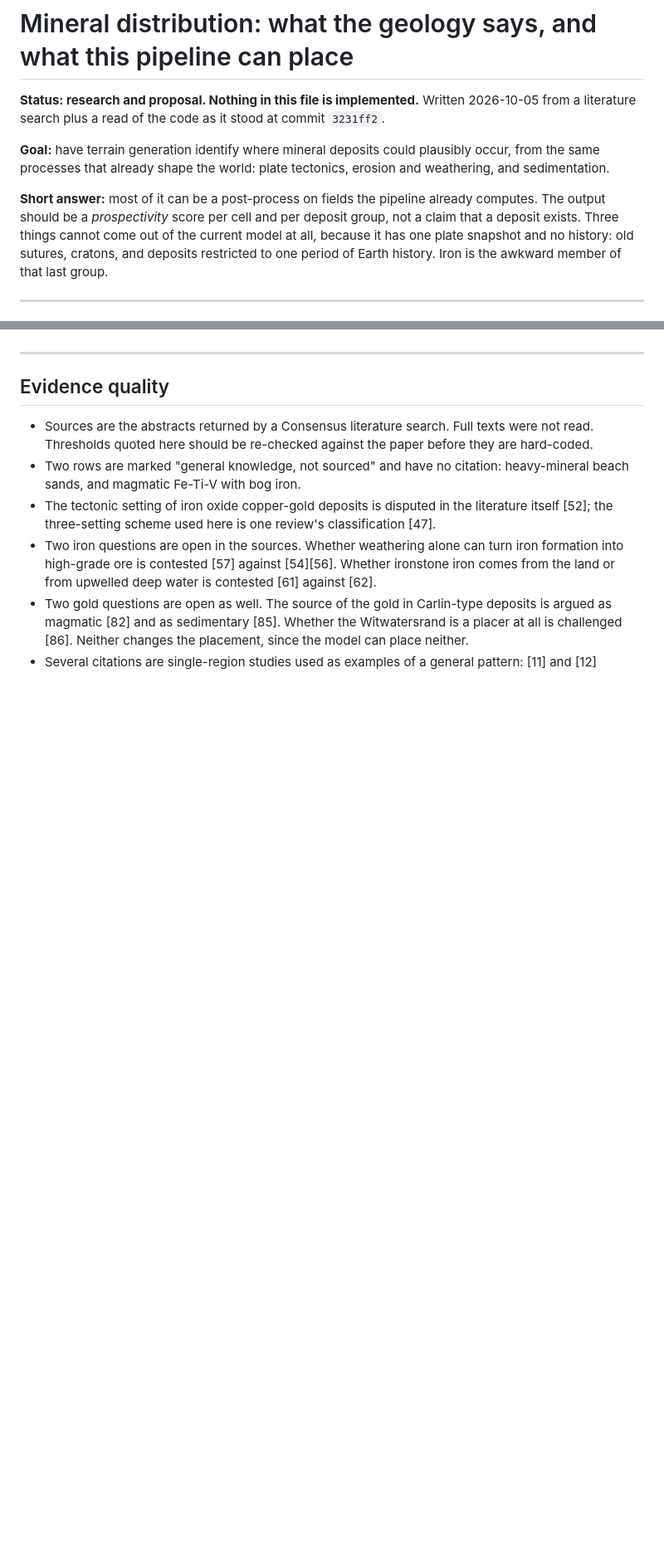
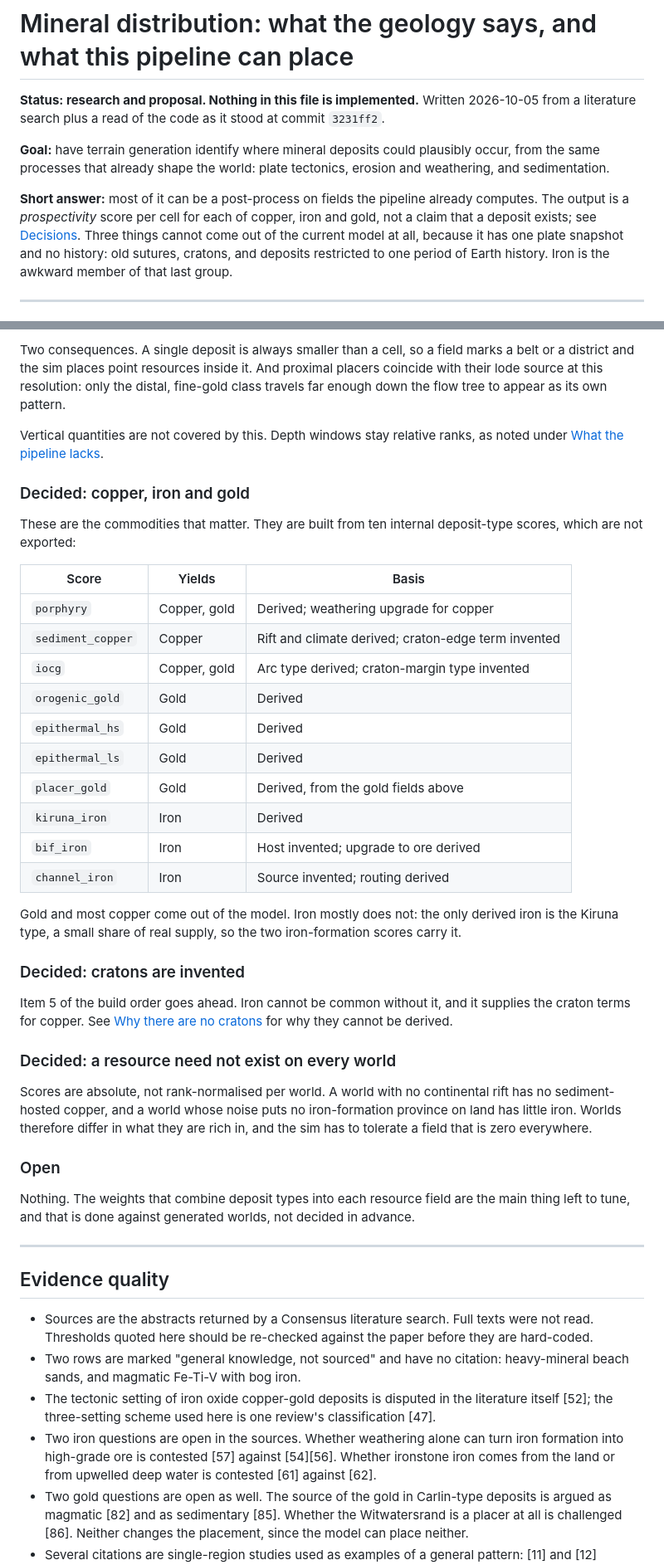
Before and after one commit to vaatveit/Terrain, a Markdown page: mineral-distribution.md, 2 parts joined by grey strips. Shown at 83% size. Rendered like a GitHub page; blank space fills up the shorter version.

```diff
--- a/mineral-distribution.md
+++ b/mineral-distribution.md
@@ -8,8 +8,8 @@ the same processes that already shape the world: plate tectonics, erosion and we
 sedimentation.
 
 **Short answer:** most of it can be a post-process on fields the pipeline already computes.
-The output should be a *prospectivity* score per cell and per deposit group, not a claim that
-a deposit exists. Three things cannot come out of the current model at all, because it has one
+The output is a *prospectivity* score per cell for each of copper, iron and gold, not a claim
+that a deposit exists; see [Decisions](#decisions). Three things cannot come out of the current model at all, because it has one
 plate snapshot and no history: old sutures, cratons, and deposits restricted to one period of
 Earth history. Iron is the awkward member of that last group.
 
@@ -309,3 +344,49 @@ above do not.
+Two consequences. A single deposit is always smaller than a cell, so a field marks a belt or
+a district and the sim places point resources inside it. And proximal placers coincide with
+their lode source at this resolution: only the distal, fine-gold class travels far enough
+down the flow tree to appear as its own pattern.
+
+Vertical quantities are not covered by this. Depth windows stay relative ranks, as noted
+under [What the pipeline lacks](#what-the-pipeline-lacks).
+
+### Decided: copper, iron and gold
+
+These are the commodities that matter. They are built from ten internal deposit-type scores,
+which are not exported:
+
+| Score | Yields | Basis |
+|---|---|---|
+| `porphyry` | Copper, gold | Derived; weathering upgrade for copper |
+| `sediment_copper` | Copper | Rift and climate derived; craton-edge term invented |
+| `iocg` | Copper, gold | Arc type derived; craton-margin type invented |
+| `orogenic_gold` | Gold | Derived |
+| `epithermal_hs` | Gold | Derived |
+| `epithermal_ls` | Gold | Derived |
+| `placer_gold` | Gold | Derived, from the gold fields above |
+| `kiruna_iron` | Iron | Derived |
+| `bif_iron` | Iron | Host invented; upgrade to ore derived |
+| `channel_iron` | Iron | Source invented; routing derived |
+
+Gold and most copper come out of the model. Iron mostly does not: the only derived iron is
+the Kiruna type, a small share of real supply, so the two iron-formation scores carry it.
+
+### Decided: cratons are invented
+
+Item 5 of the build order goes ahead. Iron cannot be common without it, and it supplies the
+craton terms for copper. See [Why there are no cratons](#why-there-are-no-cratons) for why
+they cannot be derived.
+
+### Decided: a resource need not exist on every world
+
+Scores are absolute, not rank-normalised per world. A world with no continental rift has no
+sediment-hosted copper, and a world whose noise puts no iron-formation province on land has
+little iron. Worlds therefore differ in what they are rich in, and the sim has to tolerate a
+field that is zero everywhere.
+
+### Open
+
+Nothing. The weights that combine deposit types into each resource field are the main thing
+left to tune, and that is done against generated worlds, not decided in advance.
 
 ---
 
```
Also changed, not shown: other parts of mineral-distribution.md (+70 -35 lines).
